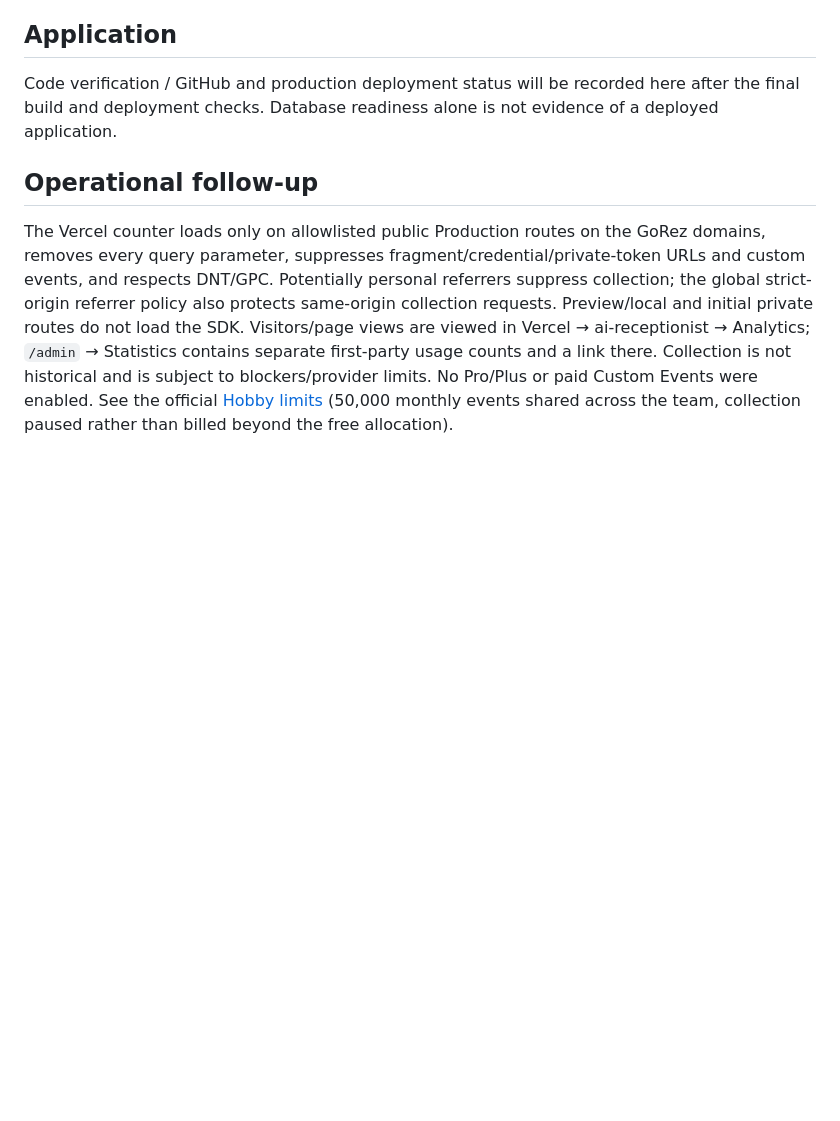
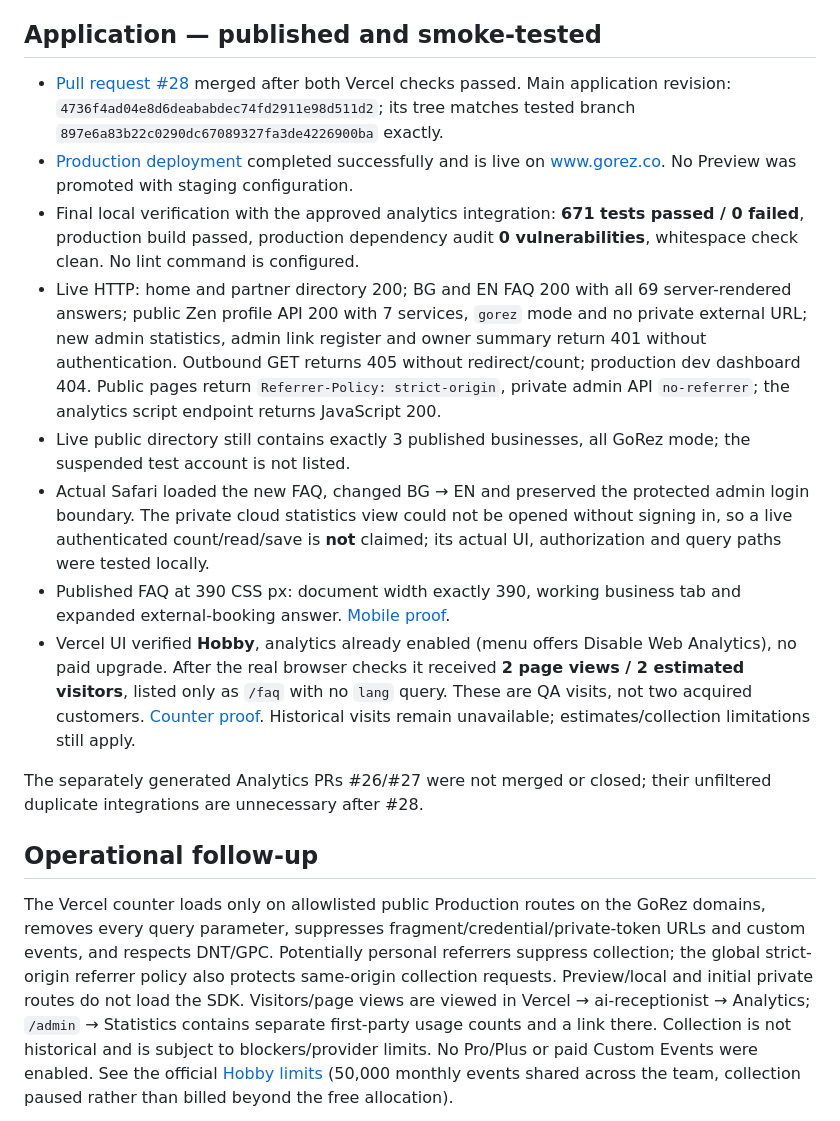
Before and after one commit to MetodiGG/AI-Receptionist, a Markdown page: docs/operations/20261104-master-release.md, the part around the change. Rendered like a GitHub page; blank space fills up the shorter version.

Commit message:
docs: record approved production release and received analytics

```diff
--- a/docs/operations/20261104-master-release.md
+++ b/docs/operations/20261104-master-release.md
@@ -19,9 +19,18 @@ Applied `20261104170000`, `20261104171000`, `20261104172000` together using `202
 - Production did not have `supabase_migrations.schema_migrations`; no new migration-history schema was invented. These scripts are already applied, not pending. Reconcile existing manually applied schema before adopting CLI `db push` later; do not blindly rerun the baseline or these function-renaming scripts.
 - No business mode or external destination was changed, no test business/customer/appointment was inserted, and no existing row was edited or deleted.
 
-## Application
+## Application — published and smoke-tested
 
-Code verification / GitHub and production deployment status will be recorded here after the final build and deployment checks. Database readiness alone is not evidence of a deployed application.
+- [Pull request #28](https://github.com/MetodiGG/AI-Receptionist/pull/28) merged after both Vercel checks passed. Main application revision: `4736f4ad04e8d6deababdec74fd2911e98d511d2`; its tree matches tested branch `897e6a83b22c0290dc67089327fa3de4226900ba` exactly.
+- [Production deployment](https://vercel.com/ai-receptionist12/ai-receptionist/57kP2RHc3jq9xMA3jh8taXSjmYgz) completed successfully and is live on [www.gorez.co](https://www.gorez.co/). No Preview was promoted with staging configuration.
+- Final local verification with the approved analytics integration: **671 tests passed / 0 failed**, production build passed, production dependency audit **0 vulnerabilities**, whitespace check clean. No lint command is configured.
+- Live HTTP: home and partner directory 200; BG and EN FAQ 200 with all 69 server-rendered answers; public Zen profile API 200 with 7 services, `gorez` mode and no private external URL; new admin statistics, admin link register and owner summary return 401 without authentication. Outbound GET returns 405 without redirect/count; production dev dashboard 404. Public pages return `Referrer-Policy: strict-origin`, private admin API `no-referrer`; the analytics script endpoint returns JavaScript 200.
+- Live public directory still contains exactly 3 published businesses, all GoRez mode; the suspended test account is not listed.
+- Actual Safari loaded the new FAQ, changed BG → EN and preserved the protected admin login boundary. The private cloud statistics view could not be opened without signing in, so a live authenticated count/read/save is **not** claimed; its actual UI, authorization and query paths were tested locally.
+- Published FAQ at 390 CSS px: document width exactly 390, working business tab and expanded external-booking answer. [Mobile proof](../review/2026-11-04/faq-production-mobile.png).
+- Vercel UI verified **Hobby**, analytics already enabled (menu offers Disable Web Analytics), no paid upgrade. After the real browser checks it received **2 page views / 2 estimated visitors**, listed only as `/faq` with no `lang` query. These are QA visits, not two acquired customers. [Counter proof](../review/2026-11-04/analytics-production.png). Historical visits remain unavailable; estimates/collection limitations still apply.
+
+The separately generated Analytics PRs #26/#27 were not merged or closed; their unfiltered duplicate integrations are unnecessary after #28.
 
 ## Operational follow-up
 
```
Also changed, not shown: docs/master-spec-review-2026-11-04.md (+2 -0 lines), docs/review/2026-11-04/analytics-production.png (added), docs/review/2026-11-04/faq-production-mobile.png (added).
